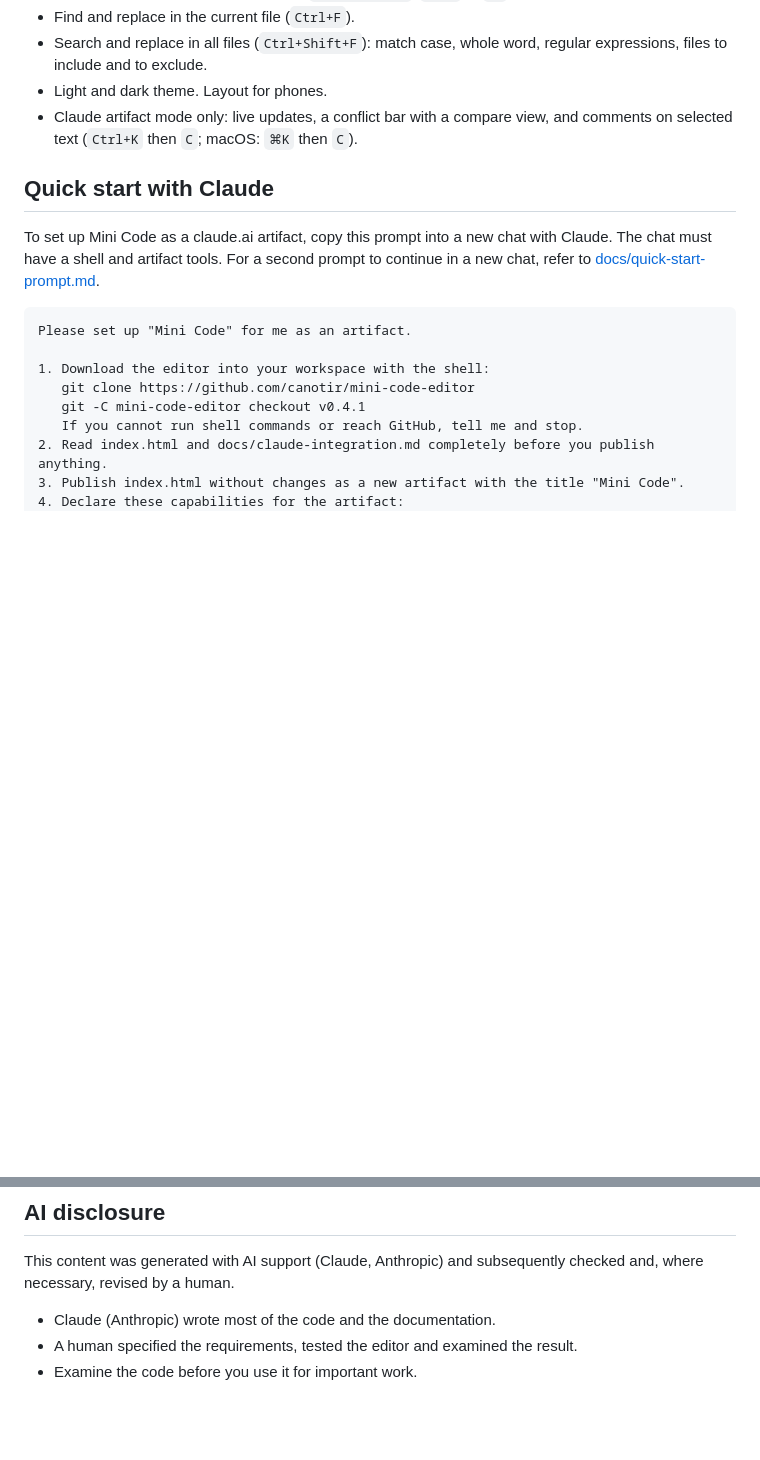
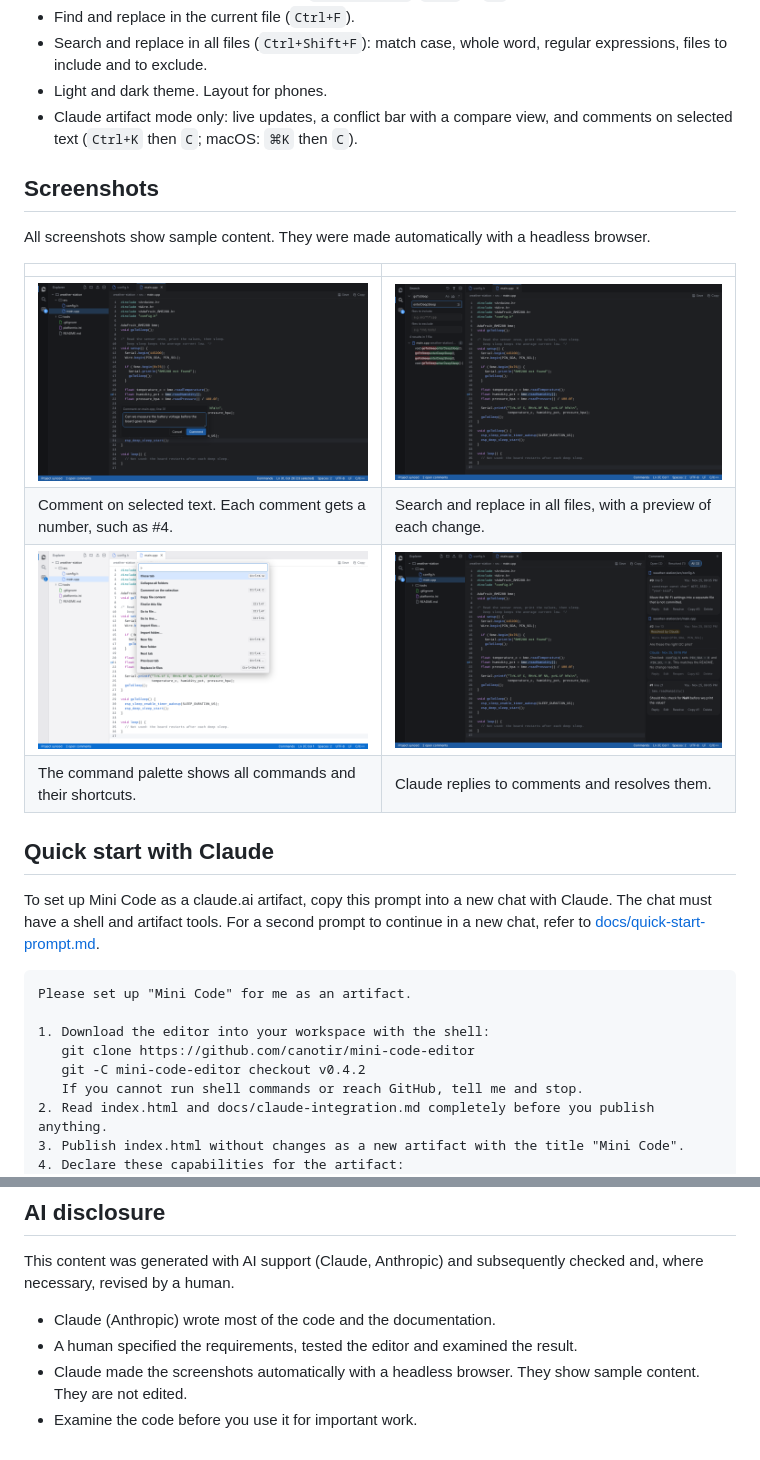
Before and after one commit to canotir/mini-code-editor, a Markdown page: README.md, 2 parts joined by grey strips. Rendered like a GitHub page; pictures changed too: docs/images/command-palette.png (added), docs/images/comments.png (added), docs/images/search-replace.png (added); blank space fills up the shorter version.

Commit message:
Add screenshots to the README, use tag v0.4.2 in the prompts
The screenshots show sample content. A headless browser made them.

Assisted-by: Claude (Anthropic)
Co-Authored-By: Claude Opus 5.5 <noreply@anthropic.com>

```diff
--- a/README.md
+++ b/README.md
@@ -17,6 +21,17 @@ You can use Mini Code in two modes:
 - Light and dark theme. Layout for phones.
 - Claude artifact mode only: live updates, a conflict bar with a compare view, and comments on selected text (`Ctrl+K` then `C`; macOS: `⌘K` then `C`).
 
+## Screenshots
+
+All screenshots show sample content. They were made automatically with a headless browser.
+
+| | |
+|---|---|
+| ![Comment box at a selection in main.cpp](docs/images/write-comment.png) | ![Search panel with a replace preview across files](docs/images/search-replace.png) |
+| Comment on selected text. Each comment gets a number, such as #4. | Search and replace in all files, with a preview of each change. |
+| ![Command palette with all commands and their shortcuts](docs/images/command-palette.png) | ![Comments panel with open and resolved comments](docs/images/comments.png) |
+| The command palette shows all commands and their shortcuts. | Claude replies to comments and resolves them. |
+
 ## Quick start with Claude
 
 To set up Mini Code as a claude.ai artifact, copy this prompt into a new chat with Claude. The chat must have a shell and artifact tools. For a second prompt to continue in a new chat, refer to [docs/quick-start-prompt.md](docs/quick-start-prompt.md).
@@ -26,7 +41,7 @@ Please set up "Mini Code" for me as an artifact.
 
 1. Download the editor into your workspace with the shell:
    git clone https://github.com/canotir/mini-code-editor
-   git -C mini-code-editor checkout v0.4.1
+   git -C mini-code-editor checkout v0.4.2
    If you cannot run shell commands or reach GitHub, tell me and stop.
 2. Read index.html and docs/claude-integration.md completely before you publish anything.
 3. Publish index.html without changes as a new artifact with the title "Mini Code".
@@ -100,4 +115,5 @@ This content was generated with AI support (Claude, Anthropic) and subsequently
 
 - Claude (Anthropic) wrote most of the code and the documentation.
 - A human specified the requirements, tested the editor and examined the result.
+- Claude made the screenshots automatically with a headless browser. They show sample content. They are not edited.
 - Examine the code before you use it for important work.
```
Also changed, not shown: other parts of README.md (+4 -0 lines), docs/quick-start-prompt.md (+1 -1 lines).
